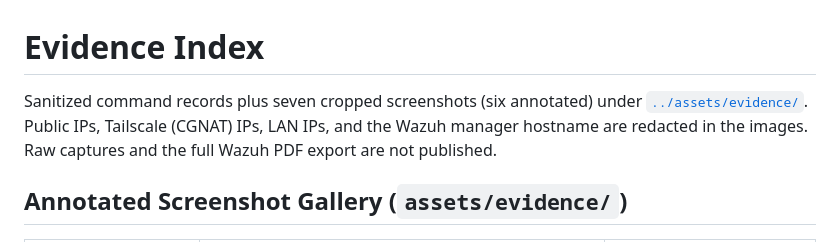
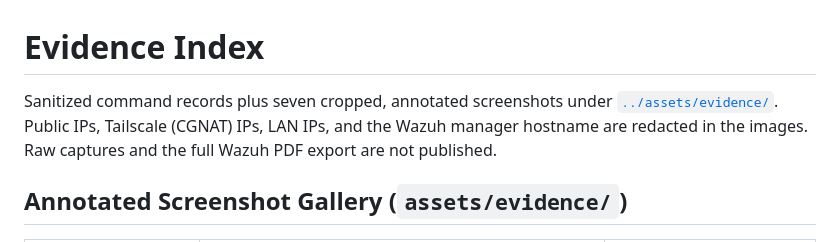
Before and after one commit to BeazerJobs-USA/Cloud-Linux-Hardening-Lab, a Markdown page: evidence/README.md, the part around the change. Drawn GitHub-style.

Commit message:
Refine evidence frames and add social preview image
Re-crop evidence 01 and 04 so the first command line is fully visible,
tighten the evidence 07 wording, and add a 1280x640 social preview image
with its SVG source.

Co-Authored-By: Claude Sonnet 5.5 <noreply@anthropic.com>
Claude-Session: https://claude.ai/code/session_01FA68c3qwwGjNN5bjw2WqqV

```diff
--- a/evidence/README.md
+++ b/evidence/README.md
@@ -1,6 +1,6 @@
 # Evidence Index
 
-Sanitized command records plus seven cropped screenshots (six annotated) under [`../assets/evidence/`](../assets/evidence/). Public IPs, Tailscale (CGNAT) IPs, LAN IPs, and the Wazuh manager hostname are redacted in the images. Raw captures and the full Wazuh PDF export are not published.
+Sanitized command records plus seven cropped, annotated screenshots under [`../assets/evidence/`](../assets/evidence/). Public IPs, Tailscale (CGNAT) IPs, LAN IPs, and the Wazuh manager hostname are redacted in the images. Raw captures and the full Wazuh PDF export are not published.
 
 ## Annotated Screenshot Gallery (`assets/evidence/`)
 
```
Also changed, not shown: README.md (+1 -0 lines), assets/evidence/01-ufw-exposure-baseline.png, assets/evidence/04-openssh-hardening-validation.png, assets/evidence/07-wazuh-agent-status.png, assets/project-cover-social.png (added), 1 other file.
